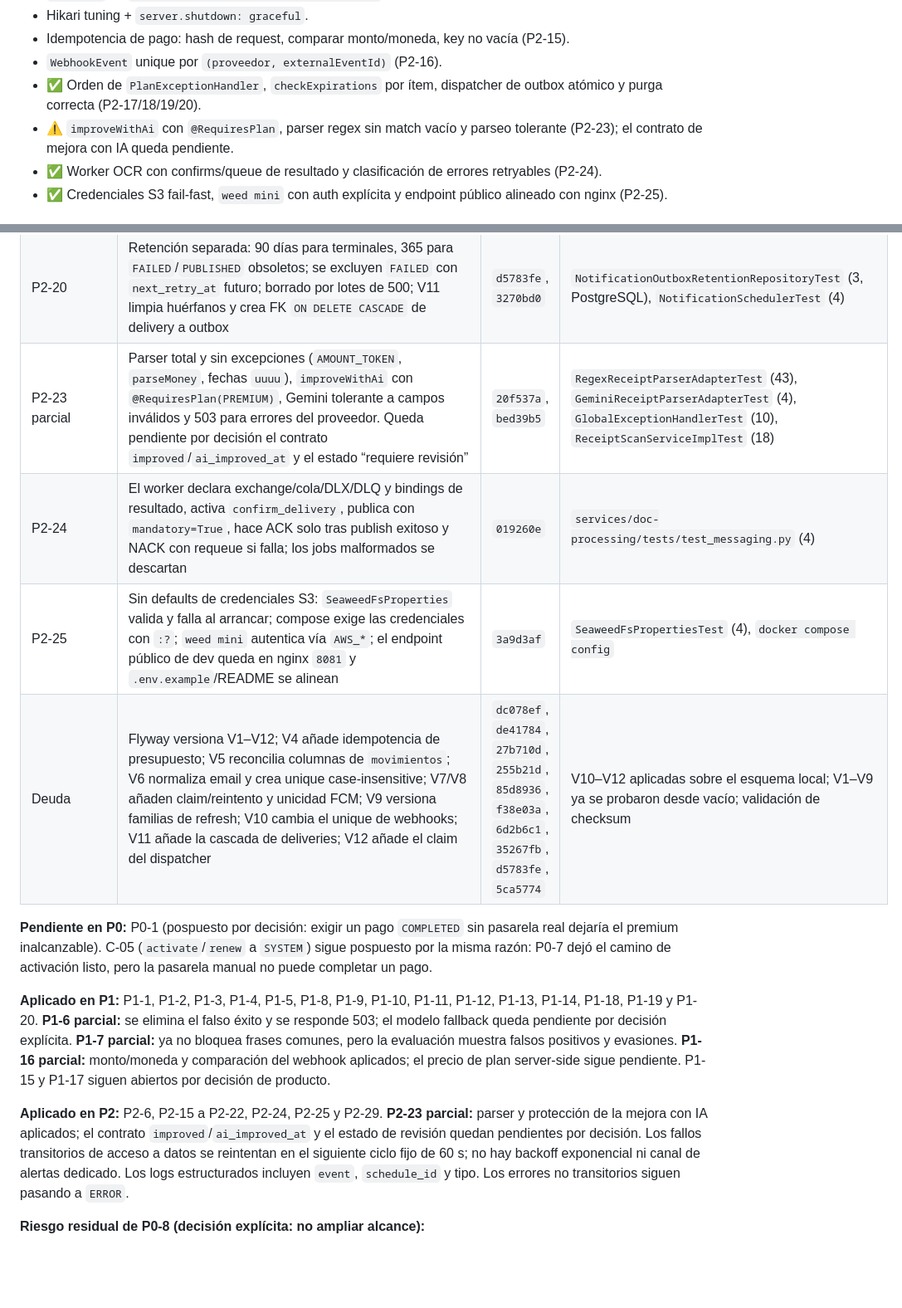
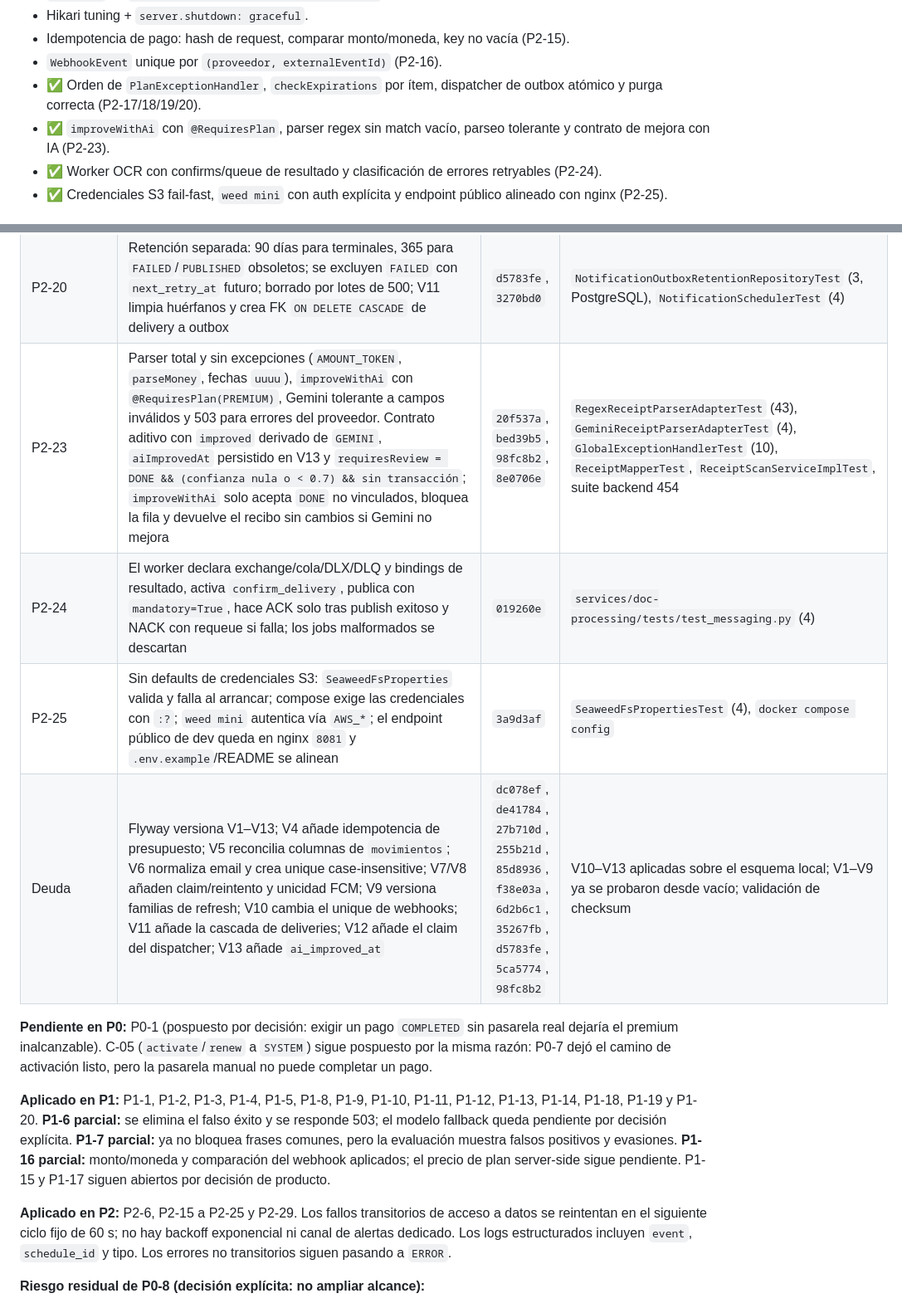
Before and after one commit to Elias2049J/finanx, a Markdown page: docs/auditoria-mejoras.md, 2 parts joined by grey strips. Shown at 83% size. Rendered like a GitHub page; blank space fills up the shorter version.

Commit message:
docs(auditoria): cerrar P2-23 y registrar su smoke

```diff
--- a/docs/auditoria-mejoras.md
+++ b/docs/auditoria-mejoras.md
@@ -422,7 +422,7 @@ Comparación con la corrida anterior (818 VUs): ~520 req/s con p95 50 ms. El sal
 - Idempotencia de pago: hash de request, comparar monto/moneda, key no vacía (P2-15).
 - `WebhookEvent` unique por `(proveedor, externalEventId)` (P2-16).
 - ✅ Orden de `PlanExceptionHandler`, `checkExpirations` por ítem, dispatcher de outbox atómico y purga correcta (P2-17/18/19/20).
-- ⚠️ `improveWithAi` con `@RequiresPlan`, parser regex sin match vacío y parseo tolerante (P2-23); el contrato de mejora con IA queda pendiente.
+- ✅ `improveWithAi` con `@RequiresPlan`, parser regex sin match vacío, parseo tolerante y contrato de mejora con IA (P2-23).
 - ✅ Worker OCR con confirms/queue de resultado y clasificación de errores retryables (P2-24).
 - ✅ Credenciales S3 fail-fast, `weed mini` con auth explícita y endpoint público alineado con nginx (P2-25).
 
@@ -589,16 +589,16 @@ Aplicado sobre `master` el 2026-10-26. Verificación del lote: `.\mvnw.cmd -q te
 | P2-16 | `WebhookEvent` es único por `(proveedor, id_evento_externo)`; la deduplicación consulta ambos campos y V10 migra el constraint | `35267fb` | `PaymentServiceImplTest` (+1), V10 aplicada en PostgreSQL |
 | P2-19 | Claim atómico del outbox con `claimed_until` (sin nuevo estado), lease de 2 min, publish fuera de TX, liberación del claim ante fallo y limpieza al transicionar; V12 crea la columna y el índice parcial | `5ca5774` | `NotificationOutboxDispatcherTest` (6), `NotificationOutboxClaimRepositoryTest` (3, PostgreSQL), `NotificationSchedulerTest` (4) |
 | P2-20 | Retención separada: 90 días para terminales, 365 para `FAILED`/`PUBLISHED` obsoletos; se excluyen `FAILED` con `next_retry_at` futuro; borrado por lotes de 500; V11 limpia huérfanos y crea FK `ON DELETE CASCADE` de delivery a outbox | `d5783fe`, `3270bd0` | `NotificationOutboxRetentionRepositoryTest` (3, PostgreSQL), `NotificationSchedulerTest` (4) |
-| P2-23 parcial | Parser total y sin excepciones (`AMOUNT_TOKEN`, `parseMoney`, fechas `uuuu`), `improveWithAi` con `@RequiresPlan(PREMIUM)`, Gemini tolerante a campos inválidos y 503 para errores del proveedor. Queda pendiente por decisión el contrato `improved`/`ai_improved_at` y el estado “requiere revisión” | `20f537a`, `bed39b5` | `RegexReceiptParserAdapterTest` (43), `GeminiReceiptParserAdapterTest` (4), `GlobalExceptionHandlerTest` (10), `ReceiptScanServiceImplTest` (18) |
+| P2-23 | Parser total y sin excepciones (`AMOUNT_TOKEN`, `parseMoney`, fechas `uuuu`), `improveWithAi` con `@RequiresPlan(PREMIUM)`, Gemini tolerante a campos inválidos y 503 para errores del proveedor. Contrato aditivo con `improved` derivado de `GEMINI`, `aiImprovedAt` persistido en V13 y `requiresReview = DONE && (confianza nula o < 0.7) && sin transacción`; `improveWithAi` solo acepta `DONE` no vinculados, bloquea la fila y devuelve el recibo sin cambios si Gemini no mejora | `20f537a`, `bed39b5`, `98fc8b2`, `8e0706e` | `RegexReceiptParserAdapterTest` (43), `GeminiReceiptParserAdapterTest` (4), `GlobalExceptionHandlerTest` (10), `ReceiptMapperTest`, `ReceiptScanServiceImplTest`, suite backend 454 |
 | P2-24 | El worker declara exchange/cola/DLX/DLQ y bindings de resultado, activa `confirm_delivery`, publica con `mandatory=True`, hace ACK solo tras publish exitoso y NACK con requeue si falla; los jobs malformados se descartan | `019260e` | `services/doc-processing/tests/test_messaging.py` (4) |
 | P2-25 | Sin defaults de credenciales S3: `SeaweedFsProperties` valida y falla al arrancar; compose exige las credenciales con `:?`; `weed mini` autentica vía `AWS_*`; el endpoint público de dev queda en nginx `8081` y `.env.example`/README se alinean | `3a9d3af` | `SeaweedFsPropertiesTest` (4), `docker compose config` |
-| Deuda | Flyway versiona V1–V12; V4 añade idempotencia de presupuesto; V5 reconcilia columnas de `movimientos`; V6 normaliza email y crea unique case-insensitive; V7/V8 añaden claim/reintento y unicidad FCM; V9 versiona familias de refresh; V10 cambia el unique de webhooks; V11 añade la cascada de deliveries; V12 añade el claim del dispatcher | `dc078ef`, `de41784`, `27b710d`, `255b21d`, `85d8936`, `f38e03a`, `6d2b6c1`, `35267fb`, `d5783fe`, `5ca5774` | V10–V12 aplicadas sobre el esquema local; V1–V9 ya se probaron desde vacío; validación de checksum |
+| Deuda | Flyway versiona V1–V13; V4 añade idempotencia de presupuesto; V5 reconcilia columnas de `movimientos`; V6 normaliza email y crea unique case-insensitive; V7/V8 añaden claim/reintento y unicidad FCM; V9 versiona familias de refresh; V10 cambia el unique de webhooks; V11 añade la cascada de deliveries; V12 añade el claim del dispatcher; V13 añade `ai_improved_at` | `dc078ef`, `de41784`, `27b710d`, `255b21d`, `85d8936`, `f38e03a`, `6d2b6c1`, `35267fb`, `d5783fe`, `5ca5774`, `98fc8b2` | V10–V13 aplicadas sobre el esquema local; V1–V9 ya se probaron desde vacío; validación de checksum |
 
 **Pendiente en P0:** P0-1 (pospuesto por decisión: exigir un pago `COMPLETED` sin pasarela real dejaría el premium inalcanzable). C-05 (`activate`/`renew` a `SYSTEM`) sigue pospuesto por la misma razón: P0-7 dejó el camino de activación listo, pero la pasarela manual no puede completar un pago.
 
 **Aplicado en P1:** P1-1, P1-2, P1-3, P1-4, P1-5, P1-8, P1-9, P1-10, P1-11, P1-12, P1-13, P1-14, P1-18, P1-19 y P1-20. **P1-6 parcial:** se elimina el falso éxito y se responde 503; el modelo fallback queda pendiente por decisión explícita. **P1-7 parcial:** ya no bloquea frases comunes, pero la evaluación muestra falsos positivos y evasiones. **P1-16 parcial:** monto/moneda y comparación del webhook aplicados; el precio de plan server-side sigue pendiente. P1-15 y P1-17 siguen abiertos por decisión de producto.
 
-**Aplicado en P2:** P2-6, P2-15 a P2-22, P2-24, P2-25 y P2-29. **P2-23 parcial:** parser y protección de la mejora con IA aplicados; el contrato `improved`/`ai_improved_at` y el estado de revisión quedan pendientes por decisión. Los fallos transitorios de acceso a datos se reintentan en el siguiente ciclo fijo de 60 s; no hay backoff exponencial ni canal de alertas dedicado. Los logs estructurados incluyen `event`, `schedule_id` y tipo. Los errores no transitorios siguen pasando a `ERROR`.
+**Aplicado en P2:** P2-6, P2-15 a P2-25 y P2-29. Los fallos transitorios de acceso a datos se reintentan en el siguiente ciclo fijo de 60 s; no hay backoff exponencial ni canal de alertas dedicado. Los logs estructurados incluyen `event`, `schedule_id` y tipo. Los errores no transitorios siguen pasando a `ERROR`.
 
 **Riesgo residual de P0-8 (decisión explícita: no ampliar alcance):**
 
```
Also changed, not shown: other parts of docs/auditoria-mejoras.md (+4 -3 lines).
